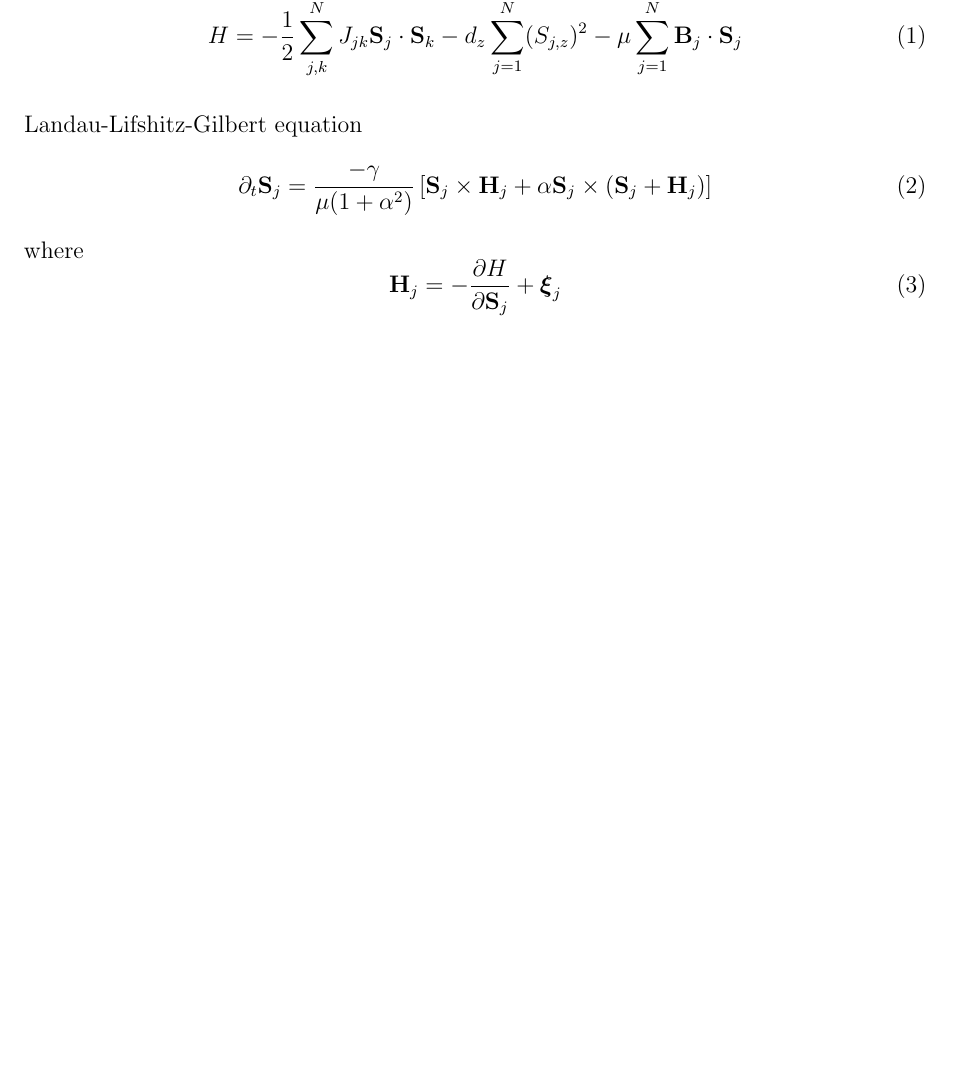
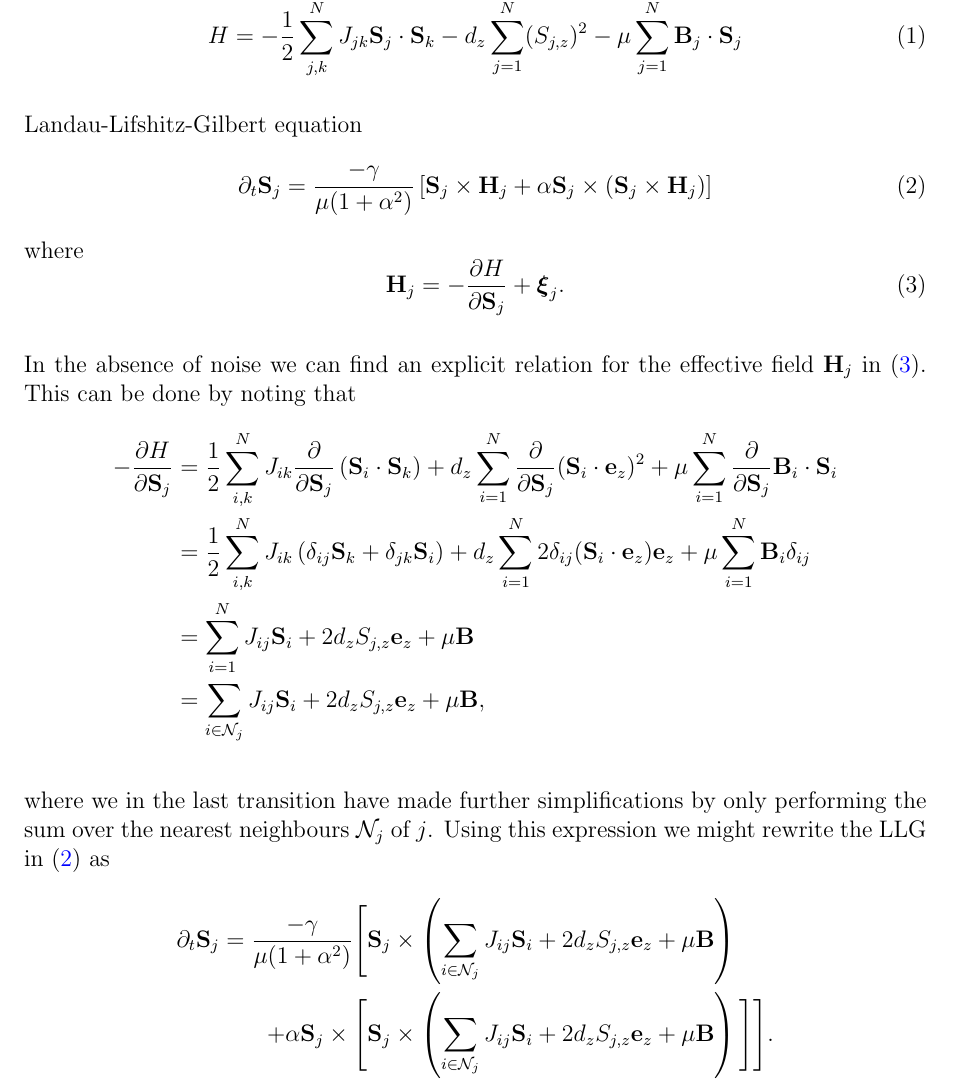
Before and after one commit to sondreduna/spinwave, a LaTeX document (tex/report_2.tex, which reads tex/introduction.tex): part of page 3 of 9, cut so that both start at the same text, the shorter picture padded with empty space. Compiled offline with pdfLaTeX.

Commit message:
Simplified effective field

```diff
--- a/tex/introduction.tex
+++ b/tex/introduction.tex
@@ -7,9 +7,23 @@ Hamiltonian
 
 Landau-Lifshitz-Gilbert equation
 \begin{equation}\label{eq:llg}
-	\partial_t \mathbf{S}_j = \frac{-\gamma}{\mu(1 + \alpha^2)} \left[ \mathbf{S}_j \times \mathbf{H}_j + \alpha \mathbf{S}_j \times (\mathbf{S}_j + \mathbf{H}_j) \right]
+	\partial_t \mathbf{S}_j = \frac{-\gamma}{\mu(1 + \alpha^2)} \left[ \mathbf{S}_j \times \mathbf{H}_j + \alpha \mathbf{S}_j \times (\mathbf{S}_j \times \mathbf{H}_j) \right]
 \end{equation}
 where
 \begin{equation}\label{eq:ef_field}
-	\mathbf{H}_j = -\pd{H}{\mathbf{S}_j} + \boldsymbol{\xi}_j
+	\mathbf{H}_j = -\pd{H}{\mathbf{S}_j} + \boldsymbol{\xi}_j.
 \end{equation}
+
+In the absence of noise we can find an explicit relation for the effective field $\mathbf{H}_j$ in \eqref{eq:ef_field}. This can be done by noting that
+\begin{align*}
+	-\pd{H}{\mathbf{S}_j} &= \frac{1}{2}\sum_{i,k}^{N} J_{ik} \frac{\partial}{\partial \mathbf{S}_j} \left( \mathbf{S}_i \cdot \mathbf{S}_k \right) + d_z \sum_{i=1}^{N} \frac{\partial }{\partial \mathbf{S}_j}(\mathbf{S}_i \cdot \mathbf{e}_z)^2 + \mu \sum_{i=1}^{N} \frac{\partial }{\partial \mathbf{S}_j} \mathbf{B}_i \cdot \mathbf{S}_i \\
+	&= \frac{1}{2}\sum_{i,k}^{N} J_{ik} \left( \delta_{ij} \mathbf{S}_k + \delta_{jk} \mathbf{S}_i \right) + d_z \sum_{i=1}^N 2 \delta_{ij} (\mathbf{S}_i \cdot \mathbf{e}_z) \mathbf{e}_z + \mu \sum_{i=1}^N \mathbf{B}_i \delta_{ij} \\
+	&= \sum_{i=1}^N J_{ij} \mathbf{S}_i + 2d_z S_{j,z} \mathbf{e}_z + \mu \mathbf{B} \\
+	&= \sum_{i \in \mathcal{N}_j} J_{ij} \mathbf{S}_i + 2d_z S_{j,z} \mathbf{e}_z + \mu \mathbf{B},
+\end{align*}
+
+where we in the last transition have made further simplifications by only performing the sum over the nearest neighbours $\mathcal{N}_j$ of $j$. Using this expression we might rewrite the LLG in \eqref{eq:llg} as
+\begin{align*}\label{eq:llg_simplified}
+	\partial_t \mathbf{S}_j = \frac{-\gamma}{\mu(1 + \alpha^2)} \Bigg[ \mathbf{S}_j &\times \left( \sum_{i \in \mathcal{N}_j} J_{ij} \mathbf{S}_i + 2d_z S_{j,z} \mathbf{e}_z + \mu \mathbf{B} \right) \\
+	+ \alpha \mathbf{S}_j \times \Bigg[  \mathbf{S}_j  &\times \left( \sum_{i \in \mathcal{N}_j} J_{ij} \mathbf{S}_i + 2d_z S_{j,z} \mathbf{e}_z + \mu \mathbf{B} \right) \Bigg] \Bigg].
+\end{align*}
```
Also changed, not shown: fig/comparison.pdf, fig/comparison_diff.pdf, fig/llgtest.pdf, tex/report_2.pdf, 2 other files.
